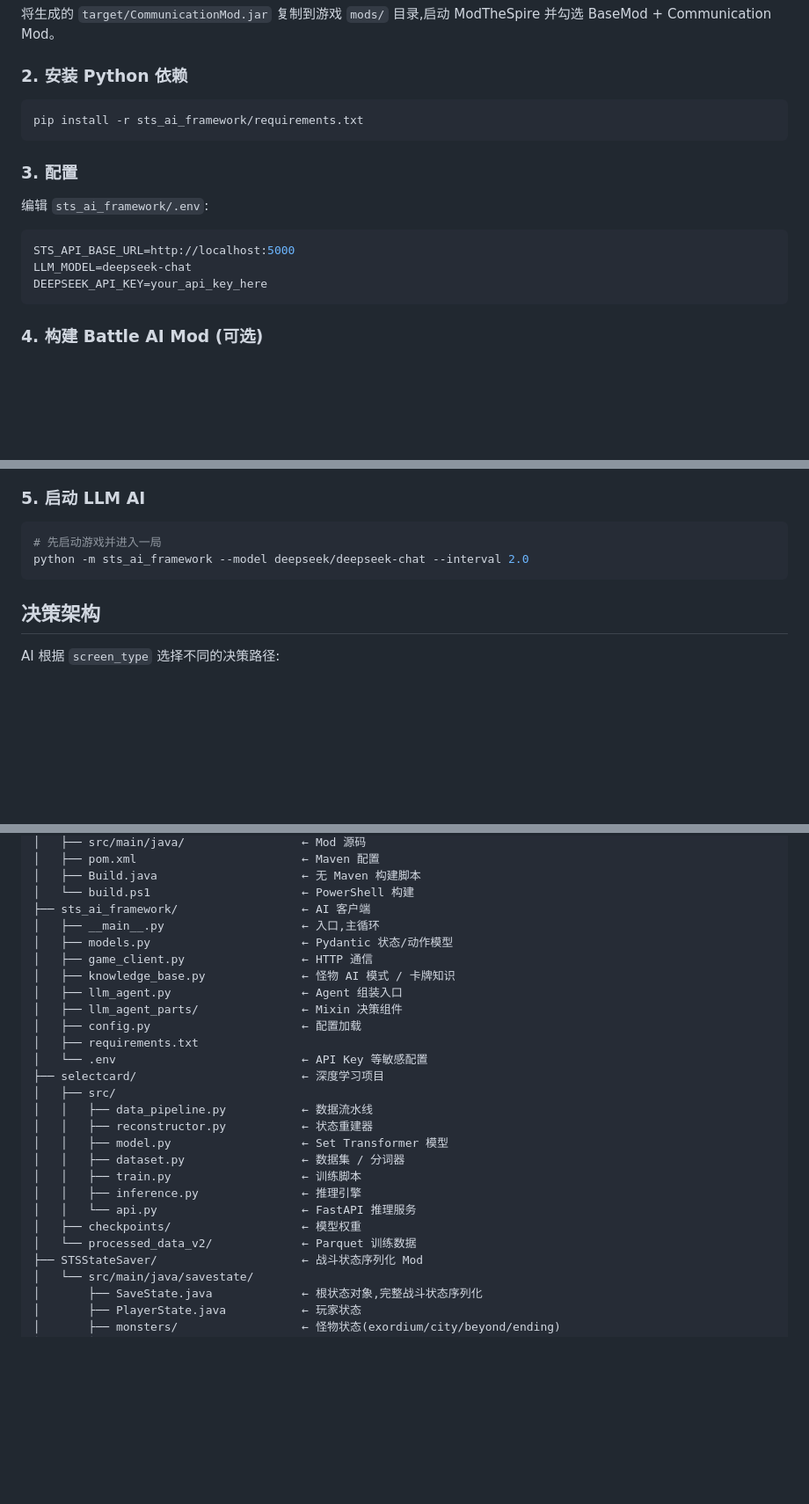
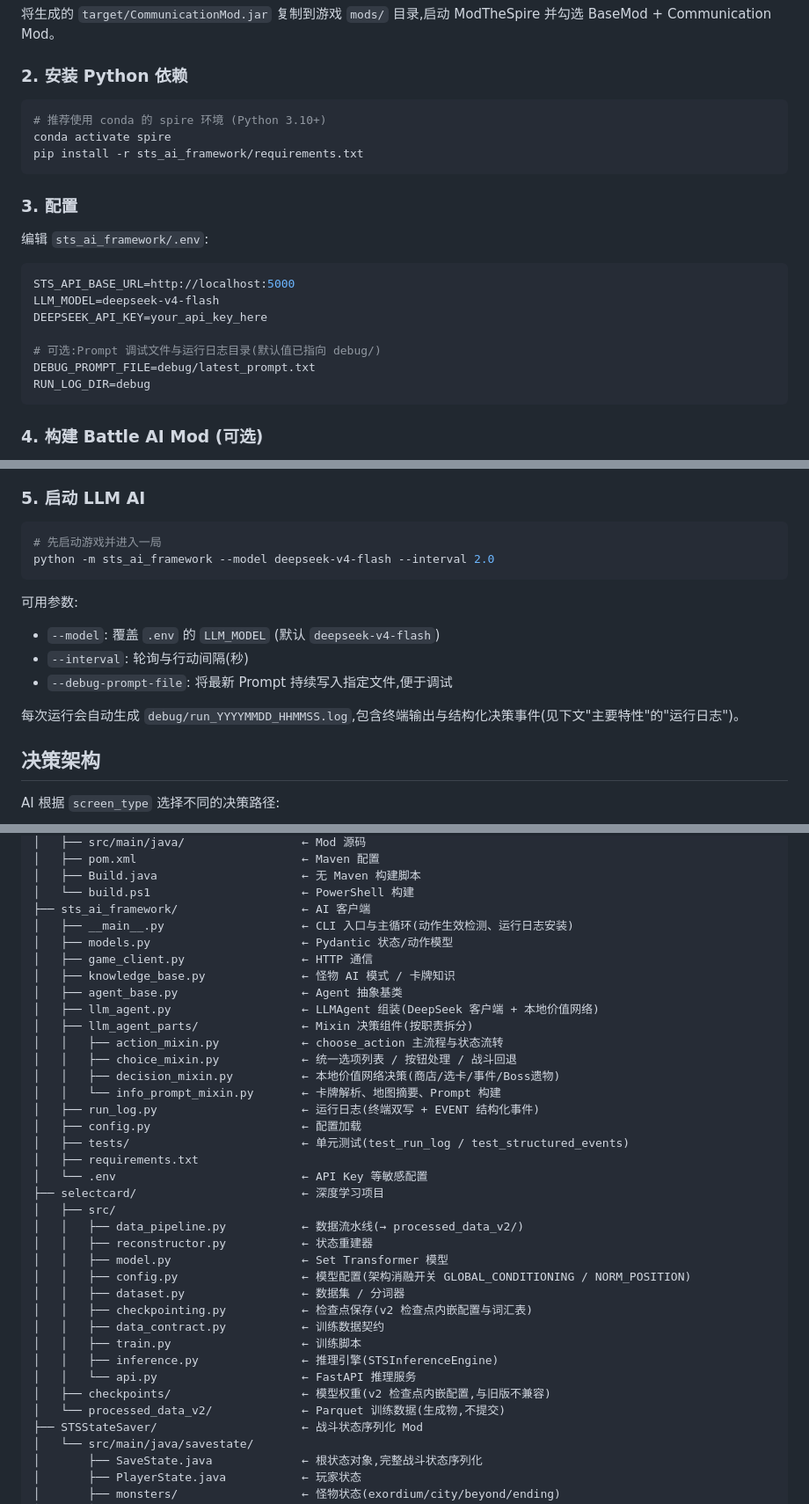
Before and after one commit to Voyage-for-the-ideal/aiplayspire, a Markdown page: README.md, 3 parts joined by grey strips. Shown at 88% size. Drawn GitHub-style; blank space fills up the shorter version.

Commit message:
docs: 更新 README 反映 sts_ai_framework 重构
- 模型改为 DeepSeek 直连 (deepseek-v4-flash)，移除 litellm 描述
- 新增运行日志 (run_log.py / debug/run_*.log / EVENT 事件) 与参数说明
- 文件树补全 agent_base、run_log、llm_agent_parts 四个 mixin、tests/
- selectcard 文件树补全 config/checkpointing/data_contract 等新文件

Co-Authored-By: Claude <noreply@anthropic.com>

````diff
--- a/README.md
+++ b/README.md
@@ -49,6 +49,8 @@ javac Build.java && java Build
 ### 2. 安装 Python 依赖
 
 ```bash
+# 推荐使用 conda 的 spire 环境 (Python 3.10+)
+conda activate spire
 pip install -r sts_ai_framework/requirements.txt
 ```
 
@@ -58,8 +60,12 @@ pip install -r sts_ai_framework/requirements.txt
 
 ```env
 STS_API_BASE_URL=http://localhost:5000
-LLM_MODEL=deepseek-chat
+LLM_MODEL=deepseek-v4-flash
 DEEPSEEK_API_KEY=your_api_key_here
+
+# 可选:Prompt 调试文件与运行日志目录(默认值已指向 debug/)
+DEBUG_PROMPT_FILE=debug/latest_prompt.txt
+RUN_LOG_DIR=debug
 ```
 
 ### 4. 构建 Battle AI Mod (可选)
@@ -101,8 +107,16 @@ cd scumthespire && mvn package       # → ../_ModTheSpire/mods/BattleAiMod.jar
 
 ```bash
 # 先启动游戏并进入一局
-python -m sts_ai_framework --model deepseek/deepseek-chat --interval 2.0
+python -m sts_ai_framework --model deepseek-v4-flash --interval 2.0
 ```
+
+可用参数:
+
+- `--model`: 覆盖 `.env` 的 `LLM_MODEL` (默认 `deepseek-v4-flash`)
+- `--interval`: 轮询与行动间隔(秒)
+- `--debug-prompt-file`: 将最新 Prompt 持续写入指定文件,便于调试
+
+每次运行会自动生成 `debug/run_YYYYMMDD_HHMMSS.log`,包含终端输出与结构化决策事件(见下文"主要特性"的"运行日志")。
 
 ## 决策架构
 
@@ -165,26 +181,36 @@ aiplayspire/
 │   ├── Build.java                     ← 无 Maven 构建脚本
 │   └── build.ps1                      ← PowerShell 构建
 ├── sts_ai_framework/                  ← AI 客户端
-│   ├── __main__.py                    ← 入口,主循环
+│   ├── __main__.py                    ← CLI 入口与主循环(动作生效检测、运行日志安装)
 │   ├── models.py                      ← Pydantic 状态/动作模型
 │   ├── game_client.py                 ← HTTP 通信
 │   ├── knowledge_base.py              ← 怪物 AI 模式 / 卡牌知识
-│   ├── llm_agent.py                   ← Agent 组装入口
-│   ├── llm_agent_parts/               ← Mixin 决策组件
+│   ├── agent_base.py                  ← Agent 抽象基类
+│   ├── llm_agent.py                   ← LLMAgent 组装(DeepSeek 客户端 + 本地价值网络)
+│   ├── llm_agent_parts/               ← Mixin 决策组件(按职责拆分)
+│   │   ├── action_mixin.py            ← choose_action 主流程与状态流转
+│   │   ├── choice_mixin.py            ← 统一选项列表 / 按钮处理 / 战斗回退
+│   │   ├── decision_mixin.py          ← 本地价值网络决策(商店/选卡/事件/Boss遗物)
+│   │   └── info_prompt_mixin.py       ← 卡牌解析、地图摘要、Prompt 构建
+│   ├── run_log.py                     ← 运行日志(终端双写 + EVENT 结构化事件)
 │   ├── config.py                      ← 配置加载
+│   ├── tests/                         ← 单元测试(test_run_log / test_structured_events)
 │   ├── requirements.txt
 │   └── .env                           ← API Key 等敏感配置
 ├── selectcard/                        ← 深度学习项目
 │   ├── src/
-│   │   ├── data_pipeline.py           ← 数据流水线
+│   │   ├── data_pipeline.py           ← 数据流水线(→ processed_data_v2/)
 │   │   ├── reconstructor.py           ← 状态重建器
 │   │   ├── model.py                   ← Set Transformer 模型
+│   │   ├── config.py                  ← 模型配置(架构消融开关 GLOBAL_CONDITIONING / NORM_POSITION)
 │   │   ├── dataset.py                 ← 数据集 / 分词器
+│   │   ├── checkpointing.py           ← 检查点保存(v2 检查点内嵌配置与词汇表)
+│   │   ├── data_contract.py           ← 训练数据契约
 │   │   ├── train.py                   ← 训练脚本
-│   │   ├── inference.py               ← 推理引擎
+│   │   ├── inference.py               ← 推理引擎(STSInferenceEngine)
 │   │   └── api.py                     ← FastAPI 推理服务
-│   ├── checkpoints/                   ← 模型权重
-│   └── processed_data_v2/             ← Parquet 训练数据
+│   ├── checkpoints/                   ← 模型权重(v2 检查点内嵌配置,与旧版不兼容)
+│   └── processed_data_v2/             ← Parquet 训练数据(生成物,不提交)
 ├── STSStateSaver/                     ← 战斗状态序列化 Mod
 │   └── src/main/java/savestate/
 │       ├── SaveState.java             ← 根状态对象,完整战斗状态序列化
````
Also changed, not shown: other parts of README.md (+3 -1 lines), sts_ai_framework/README.md (+11 -7 lines).
